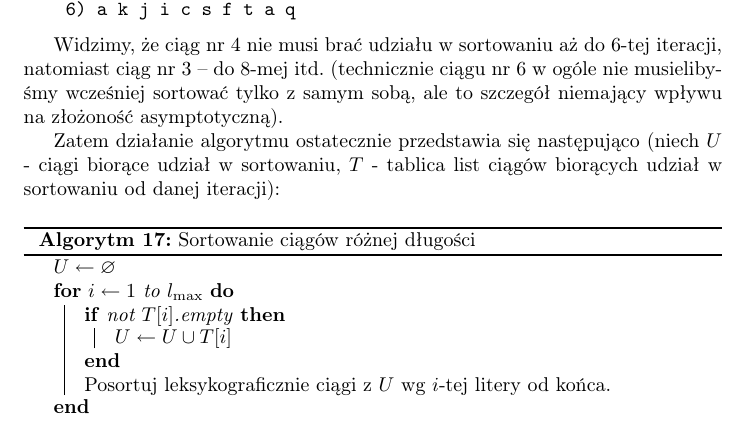
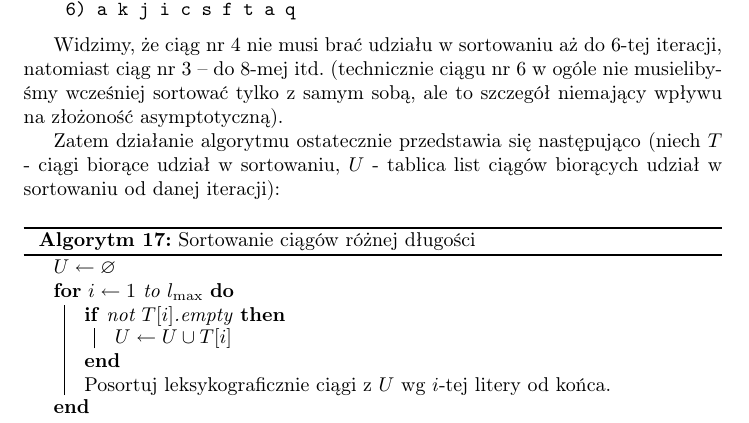
Before and after one commit to wesolyfoton/aisd-skrypt, a LaTeX book (skrypt.tex, which reads sortowanieciagow.tex): part of page 75 of 135, cut so that both start at the same text. Compiled offline with pdfLaTeX.

Commit message:
Update sortowanieciagow.tex
Tu chyba na odwrót jest wyjaśnienie w opisie względem tego co jest w pseudokodzie

```diff
--- a/sortowanieciagow.tex
+++ b/sortowanieciagow.tex
@@ -49,7 +49,7 @@ Następnie możemy zacząć sortowanie -- załóżmy, że nasze ciągi zostały
 
 Widzimy, że ciąg nr 4 nie musi brać udziału w sortowaniu aż do 6-tej iteracji, natomiast ciąg nr 3 -- do 8-mej itd. (technicznie ciągu nr 6 w ogóle nie musielibyśmy wcześniej sortować tylko z samym sobą, ale to szczegół niemający wpływu na złożoność asymptotyczną).
 
-Zatem działanie algorytmu ostatecznie przedstawia się następująco (niech $U$ - ciągi biorące udział w sortowaniu, $T$ - tablica list ciągów biorących udział w sortowaniu od danej iteracji):
+Zatem działanie algorytmu ostatecznie przedstawia się następująco (niech $T$ - ciągi biorące udział w sortowaniu, $U$ - tablica list ciągów biorących udział w sortowaniu od danej iteracji):
 
 \begin{algorithm}[h]
   \DontPrintSemicolon
```
